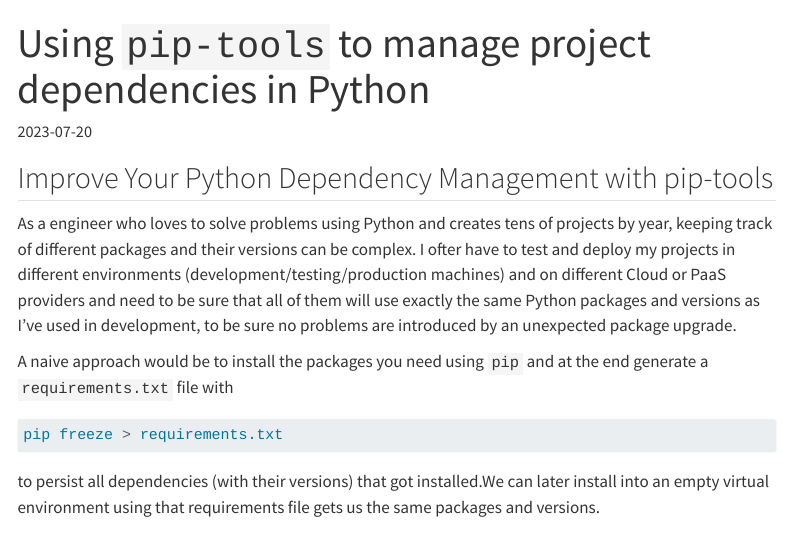
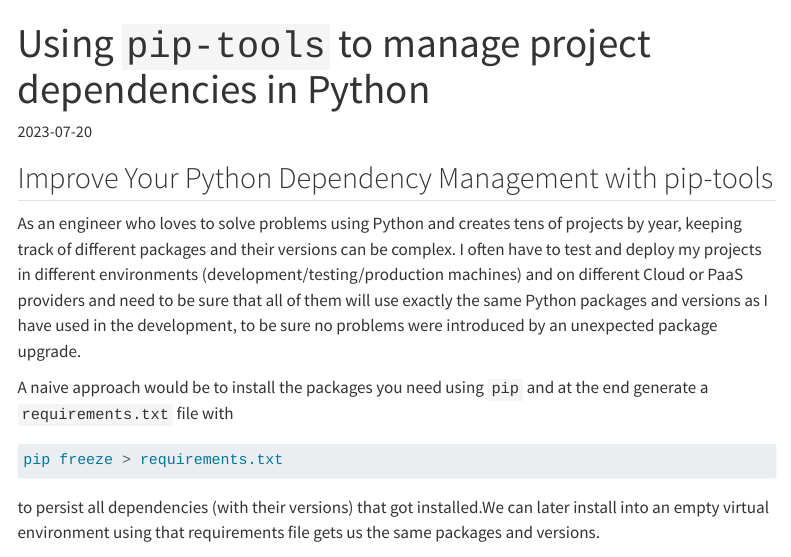
Before and after one commit to xboard/quarto-blog, a Quarto document (posts/2023_07_20_using_pip_tools_to_manage_python_project_dependencies/index.qmd): the page in a window 1100 px wide, from its top. Rendered offline with R 4.5, knitr and Pandoc in place of Quarto, with nearby package versions; menus at the side of the page are left out; long lines of code are wrapped.

Commit message:
Fix typos and grammar

```diff
--- a/posts/2023_07_20_using_pip_tools_to_manage_python_project_dependencies/index.qmd
+++ b/posts/2023_07_20_using_pip_tools_to_manage_python_project_dependencies/index.qmd
@@ -12,7 +12,7 @@ image: "https://source.unsplash.com/s8OO2-t-HmQ"
 
 ## Improve Your Python Dependency Management with pip-tools
 
-As a engineer who loves to solve problems using Python and creates tens of projects by year, keeping track of different packages and their versions can be complex. I ofter have to test and deploy my projects in different environments (development/testing/production machines) and on different Cloud or PaaS providers and need to be sure that all of them will use exactly the same Python packages and versions as I’ve used in development, to be sure no problems are introduced by an unexpected package upgrade.
+As an engineer who loves to solve problems using Python and creates tens of projects by year, keeping track of different packages and their versions can be complex. I often have to test and deploy my projects in different environments (development/testing/production machines) and on different Cloud or PaaS providers and need to be sure that all of them will use exactly the same Python packages and versions as I have used in the development, to be sure no problems were introduced by an unexpected package upgrade.
 
 A naive approach would be to install the packages you need using `pip` and at the end generate a `requirements.txt` file with
 
```
